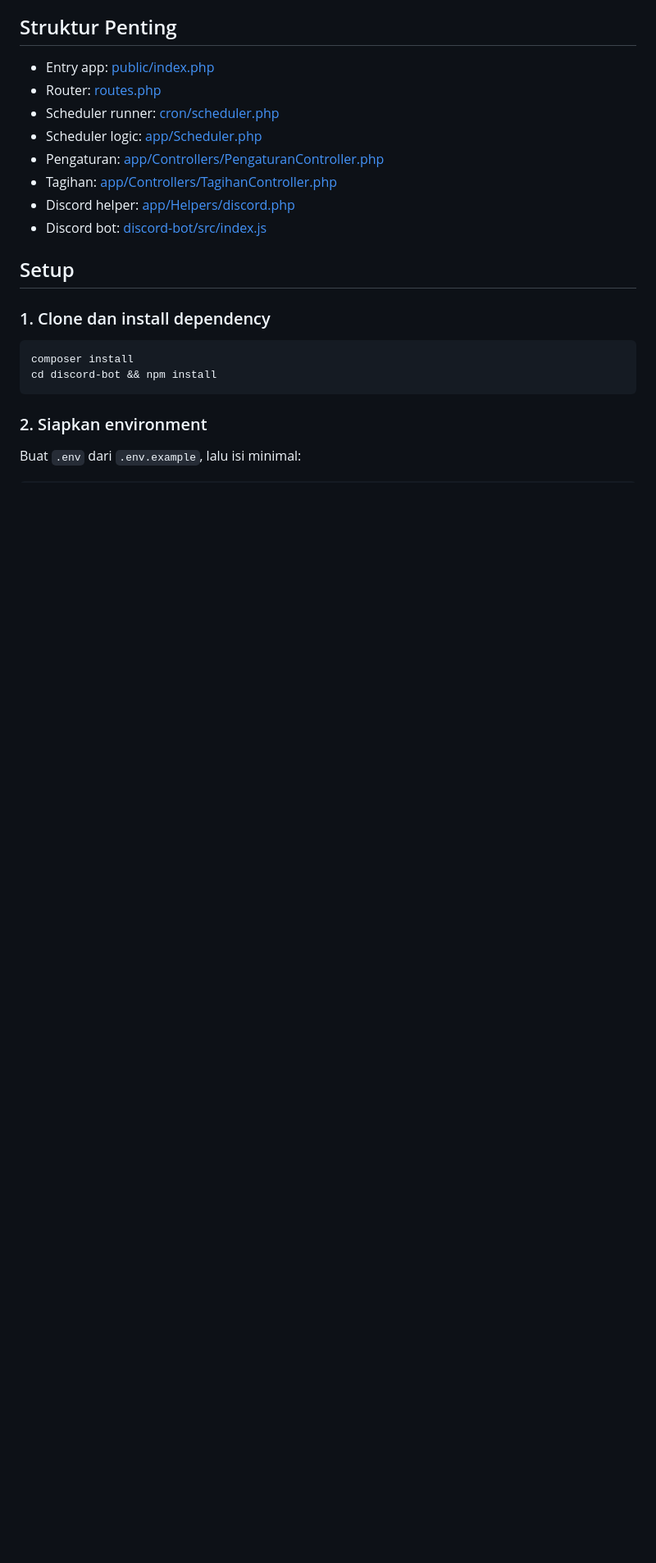
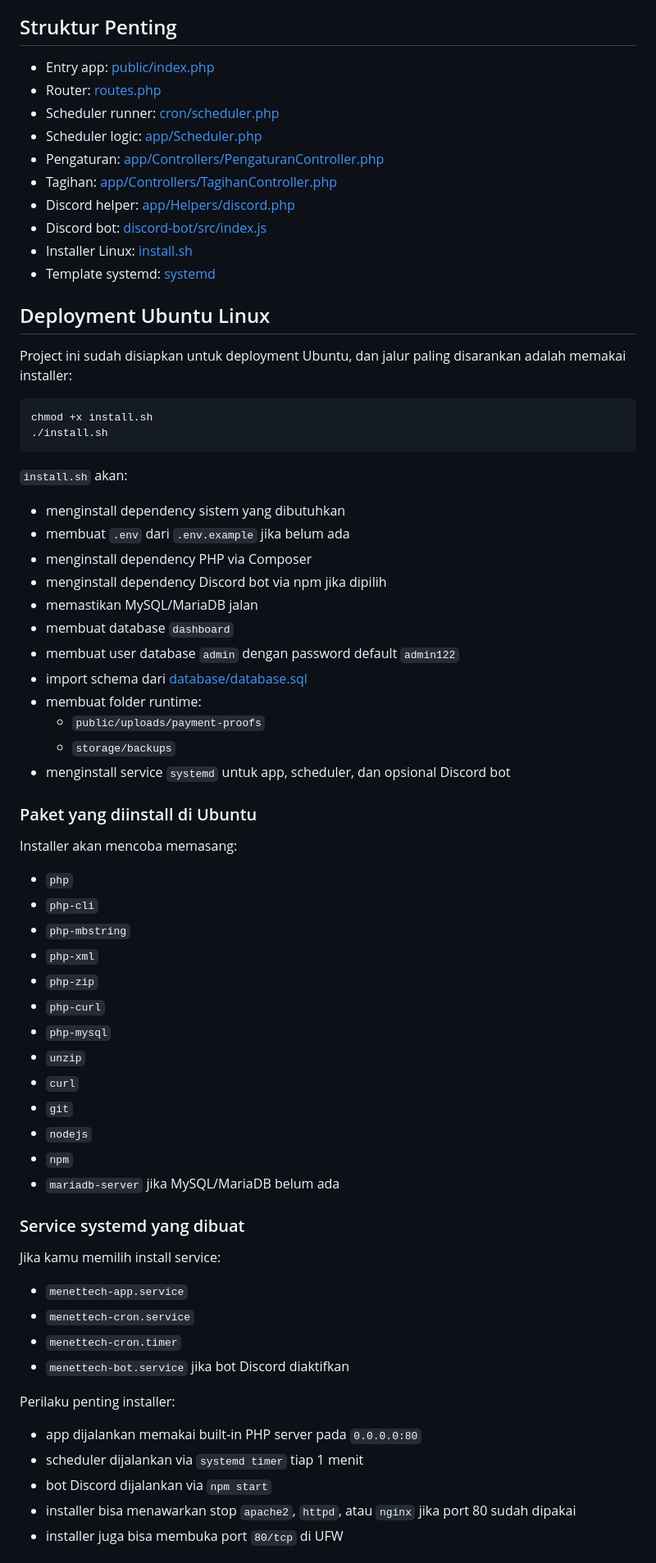
Before and after one commit to Menet-Tech/Dashboard, a Markdown page: README.md, the part around one of its changes. Shown at 82% size. Rendered like a GitHub page; blank space fills up the shorter version.

````diff
--- a/README.md
+++ b/README.md
@@ -40,16 +40,61 @@ Mulai cepat:
 - Tagihan: [app/Controllers/TagihanController.php](/D:/xampp/htdocs/Dashboard/app/Controllers/TagihanController.php)
 - Discord helper: [app/Helpers/discord.php](/D:/xampp/htdocs/Dashboard/app/Helpers/discord.php)
 - Discord bot: [discord-bot/src/index.js](/D:/xampp/htdocs/Dashboard/discord-bot/src/index.js)
+- Installer Linux: [install.sh](/D:/xampp/htdocs/Dashboard/install.sh)
+- Template systemd: [systemd](/D:/xampp/htdocs/Dashboard/systemd)
 
-## Setup
+## Deployment Ubuntu Linux
 
-### 1. Clone dan install dependency
+Project ini sudah disiapkan untuk deployment Ubuntu, dan jalur paling disarankan adalah memakai installer:
 
 ```bash
-composer install
-cd discord-bot && npm install
+chmod +x install.sh
+./install.sh
 ```
 
-### 2. Siapkan environment
+`install.sh` akan:
+- menginstall dependency sistem yang dibutuhkan
+- membuat `.env` dari `.env.example` jika belum ada
+- menginstall dependency PHP via Composer
+- menginstall dependency Discord bot via npm jika dipilih
+- memastikan MySQL/MariaDB jalan
+- membuat database `dashboard`
+- membuat user database `admin` dengan password default `admin122`
+- import schema dari [database/database.sql](/D:/xampp/htdocs/Dashboard/database/database.sql)
+- membuat folder runtime:
+  - `public/uploads/payment-proofs`
+  - `storage/backups`
+- menginstall service `systemd` untuk app, scheduler, dan opsional Discord bot
 
-Buat `.env` dari `.env.example`, lalu isi minimal:
+### Paket yang diinstall di Ubuntu
+
+Installer akan mencoba memasang:
+- `php`
+- `php-cli`
+- `php-mbstring`
+- `php-xml`
+- `php-zip`
+- `php-curl`
+- `php-mysql`
+- `unzip`
+- `curl`
+- `git`
+- `nodejs`
+- `npm`
+- `mariadb-server` jika MySQL/MariaDB belum ada
+
+### Service systemd yang dibuat
+
+Jika kamu memilih install service:
+- `menettech-app.service`
+- `menettech-cron.service`
+- `menettech-cron.timer`
+- `menettech-bot.service` jika bot Discord diaktifkan
+
+Perilaku penting installer:
+- app dijalankan memakai built-in PHP server pada `0.0.0.0:80`
+- scheduler dijalankan via `systemd timer` tiap 1 menit
+- bot Discord dijalankan via `npm start`
+- installer bisa menawarkan stop `apache2`, `httpd`, atau `nginx` jika port 80 sudah dipakai
+- installer juga bisa membuka port `80/tcp` di UFW
+
````
Also changed, not shown: other parts of README.md (+65 -29 lines).
